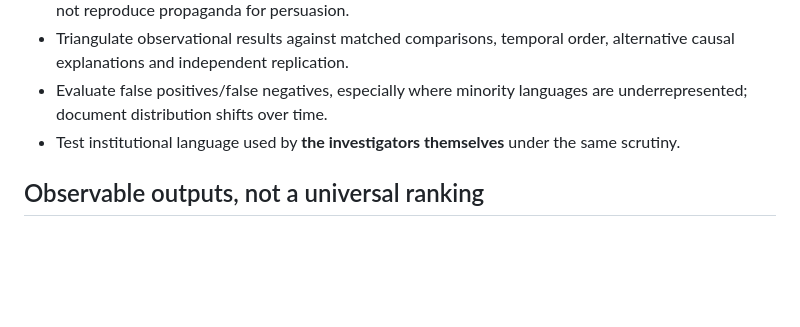
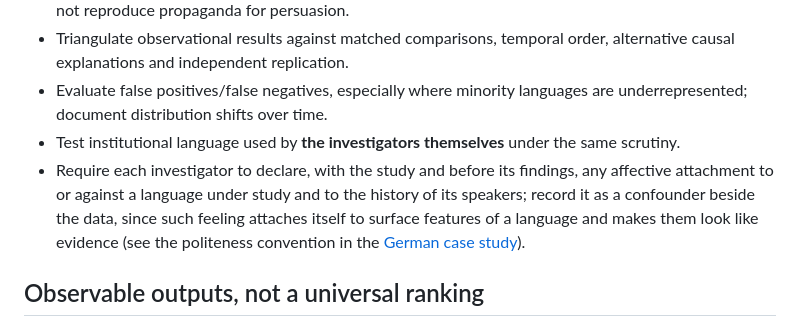
Before and after one commit to oernster/Evergence, a Markdown page: linguistic-evolution/RESEARCH_PROGRAMME.md, the part around the change. Rendered like a GitHub page; blank space fills up the shorter version.

```diff
--- a/linguistic-evolution/RESEARCH_PROGRAMME.md
+++ b/linguistic-evolution/RESEARCH_PROGRAMME.md
@@ -30,6 +30,7 @@ This is a proposed **additional workstream** subordinate to the evidence and rep
 - Triangulate observational results against matched comparisons, temporal order, alternative causal explanations and independent replication.
 - Evaluate false positives/false negatives, especially where minority languages are underrepresented; document distribution shifts over time.
 - Test institutional language used by **the investigators themselves** under the same scrutiny.
+- Require each investigator to declare, with the study and before its findings, any affective attachment to or against a language under study and to the history of its speakers; record it as a confounder beside the data, since such feeling attaches itself to surface features of a language and makes them look like evidence (see the politeness convention in the [German case study](GERMAN_CASE_STUDY.md)).
 
 ## Observable outputs, not a universal ranking
 
```
Also changed, not shown: linguistic-evolution/GERMAN_CASE_STUDY.md (+1 -0 lines), linguistic-evolution/UNIVERSAL_MODEL.md (+1 -0 lines).
